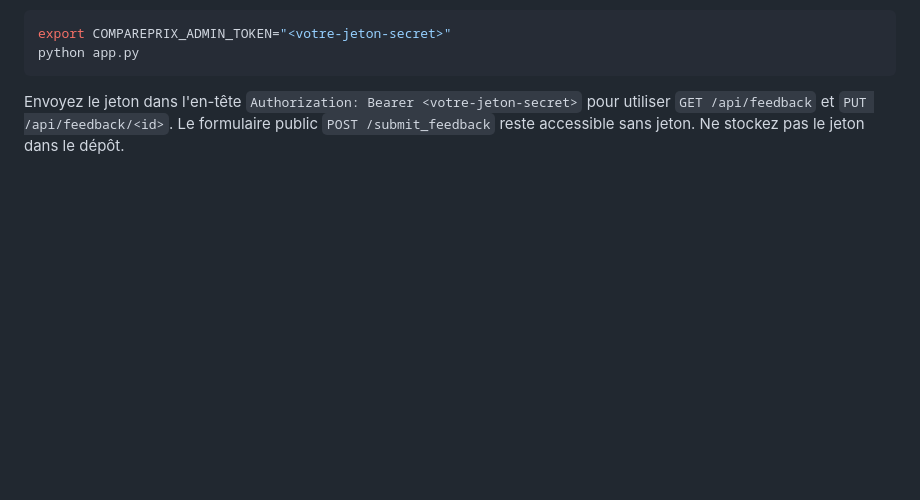
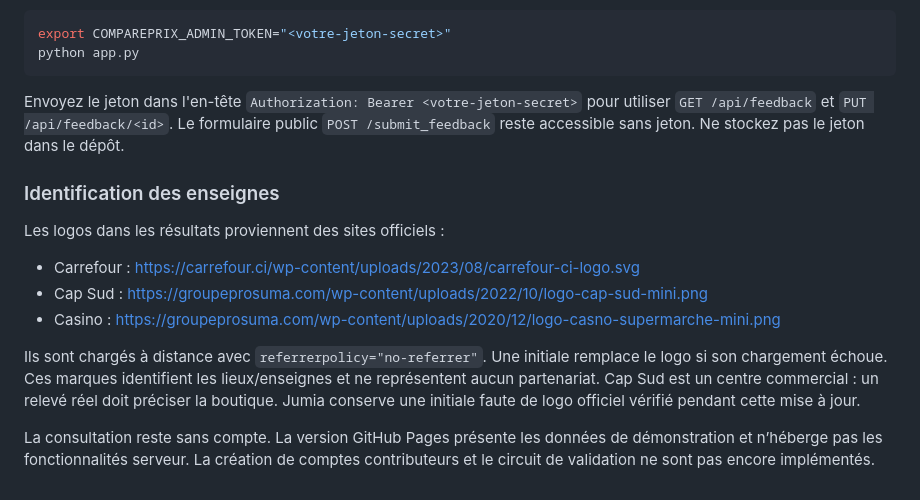
Before and after one commit to patrickeudess/compareprix, a Markdown page: README.md, the part around the change. Rendered like a GitHub page; blank space fills up the shorter version.

Commit message:
Documenter les sources des logos et les limites de la démonstration

````diff
--- a/README.md
+++ b/README.md
@@ -191,3 +191,15 @@ python app.py
 ```
 
 Envoyez le jeton dans l'en-tête `Authorization: Bearer <votre-jeton-secret>` pour utiliser `GET /api/feedback` et `PUT /api/feedback/<id>`. Le formulaire public `POST /submit_feedback` reste accessible sans jeton. Ne stockez pas le jeton dans le dépôt.
+
+
+### Identification des enseignes
+
+Les logos dans les résultats proviennent des sites officiels :
+- Carrefour : https://carrefour.ci/wp-content/uploads/2023/08/carrefour-ci-logo.svg
+- Cap Sud : https://groupeprosuma.com/wp-content/uploads/2022/10/logo-cap-sud-mini.png
+- Casino : https://groupeprosuma.com/wp-content/uploads/2020/12/logo-casno-supermarche-mini.png
+
+Ils sont chargés à distance avec `referrerpolicy="no-referrer"`. Une initiale remplace le logo si son chargement échoue. Ces marques identifient les lieux/enseignes et ne représentent aucun partenariat. Cap Sud est un centre commercial : un relevé réel doit préciser la boutique. Jumia conserve une initiale faute de logo officiel vérifié pendant cette mise à jour.
+
+La consultation reste sans compte. La version GitHub Pages présente les données de démonstration et n’héberge pas les fonctionnalités serveur. La création de comptes contributeurs et le circuit de validation ne sont pas encore implémentés.
````
